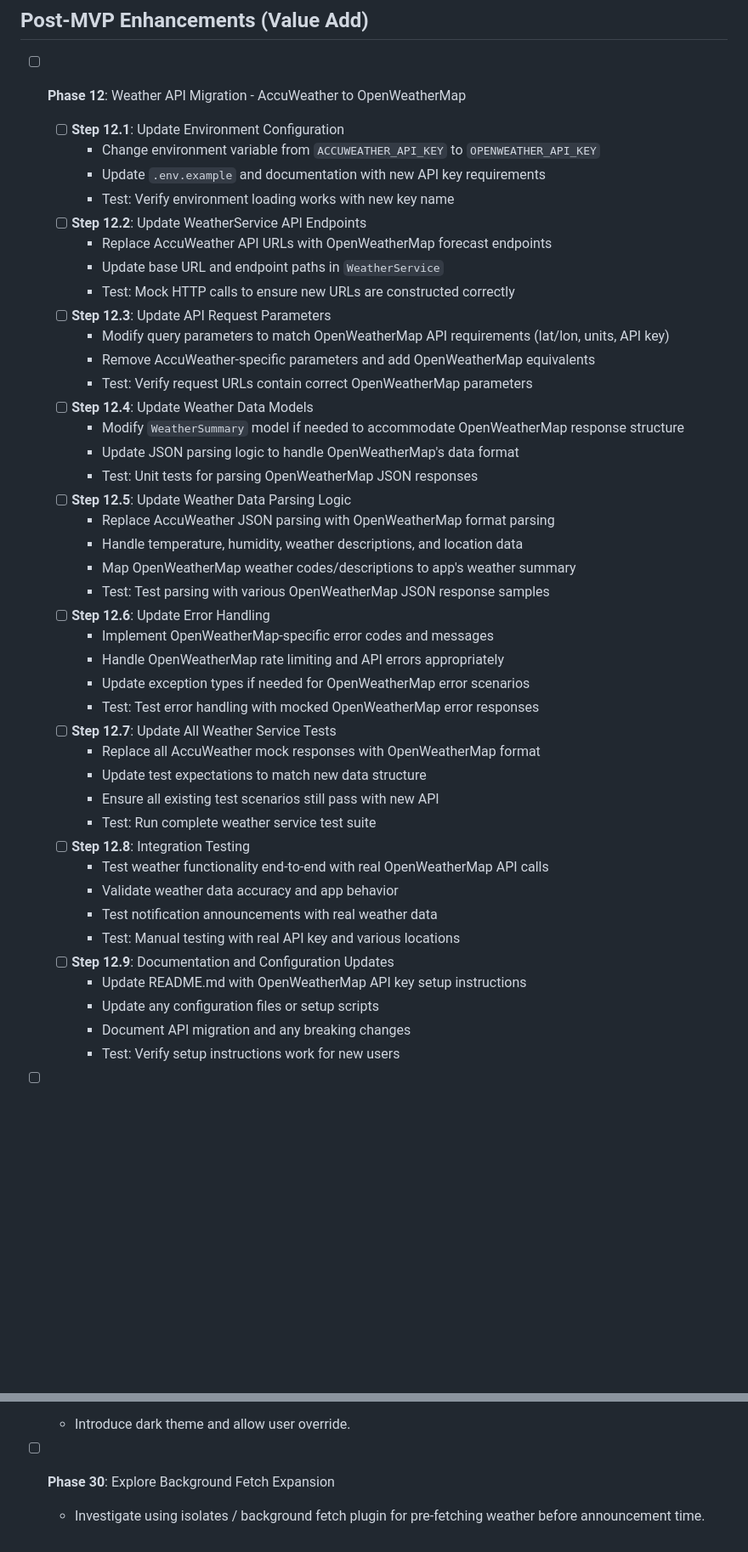
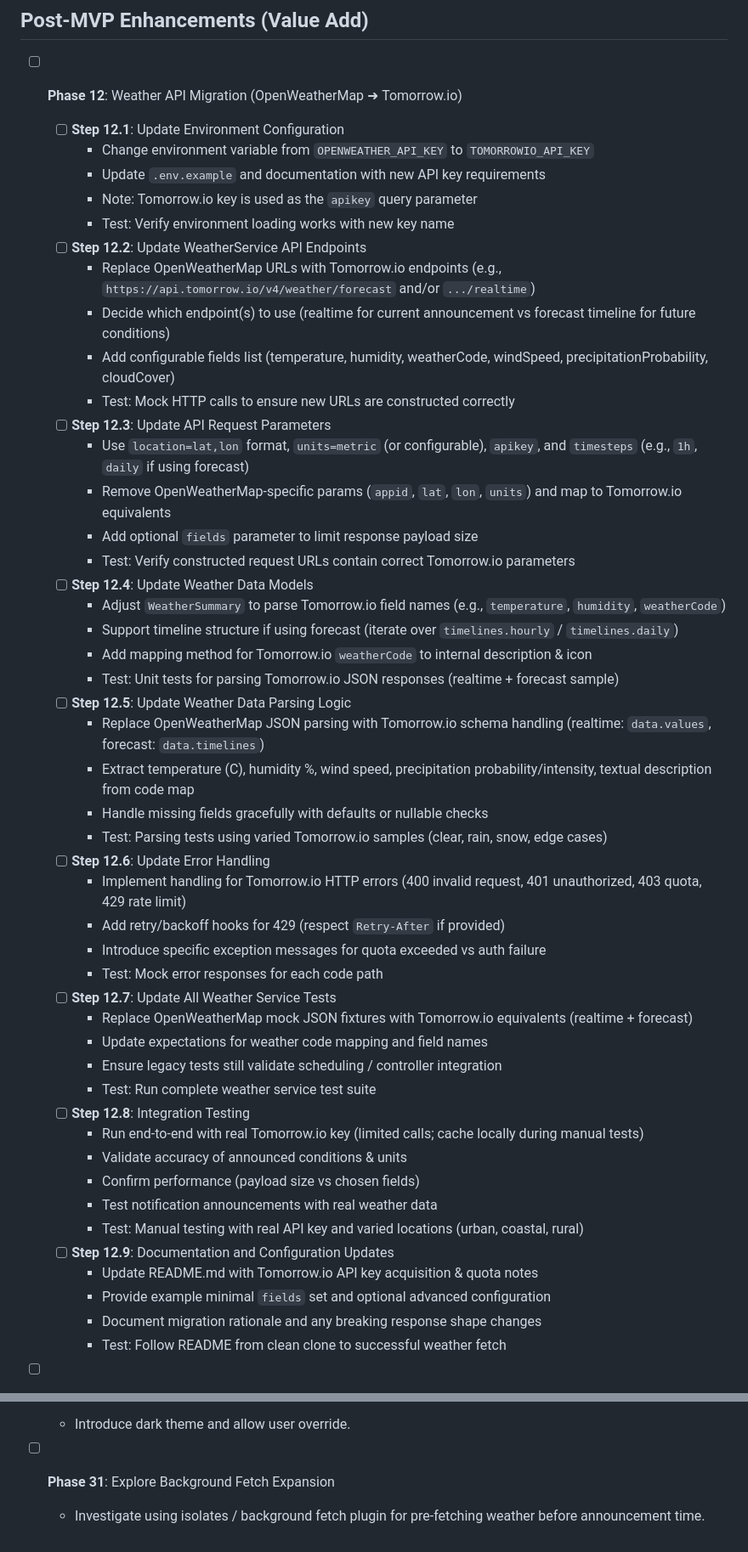
Before and after one commit to koorzenb/day_break, a Markdown page: PLAN.md, 2 parts joined by grey strips. Shown at 85% size. Rendered like a GitHub page; blank space fills up the shorter version.

Commit message:
docs: Updated PLAN.md

```diff
--- a/PLAN.md
+++ b/PLAN.md
@@ -4,46 +4,51 @@ This document outlines the development plan for the Day Break application, based
 
 ## Post-MVP Enhancements (Value Add)
 
-- [ ] **Phase 12**: Weather API Migration - AccuWeather to OpenWeatherMap
+- [ ] **Phase 12**: Weather API Migration (OpenWeatherMap ➜ Tomorrow.io)
   - [ ] **Step 12.1**: Update Environment Configuration
-    - Change environment variable from `ACCUWEATHER_API_KEY` to `OPENWEATHER_API_KEY`
+    - Change environment variable from `OPENWEATHER_API_KEY` to `TOMORROWIO_API_KEY`
     - Update `.env.example` and documentation with new API key requirements
+    - Note: Tomorrow.io key is used as the `apikey` query parameter
     - Test: Verify environment loading works with new key name
   - [ ] **Step 12.2**: Update WeatherService API Endpoints
-    - Replace AccuWeather API URLs with OpenWeatherMap forecast endpoints
-    - Update base URL and endpoint paths in `WeatherService`
+    - Replace OpenWeatherMap URLs with Tomorrow.io endpoints (e.g., `https://api.tomorrow.io/v4/weather/forecast` and/or `.../realtime`)
+    - Decide which endpoint(s) to use (realtime for current announcement vs forecast timeline for future conditions)
+    - Add configurable fields list (temperature, humidity, weatherCode, windSpeed, precipitationProbability, cloudCover)
     - Test: Mock HTTP calls to ensure new URLs are constructed correctly
   - [ ] **Step 12.3**: Update API Request Parameters
-    - Modify query parameters to match OpenWeatherMap API requirements (lat/lon, units, API key)
-    - Remove AccuWeather-specific parameters and add OpenWeatherMap equivalents
-    - Test: Verify request URLs contain correct OpenWeatherMap parameters
+    - Use `location=lat,lon` format, `units=metric` (or configurable), `apikey`, and `timesteps` (e.g., `1h`, `daily` if using forecast)
+    - Remove OpenWeatherMap-specific params (`appid`, `lat`, `lon`, `units`) and map to Tomorrow.io equivalents
+    - Add optional `fields` parameter to limit response payload size
+    - Test: Verify constructed request URLs contain correct Tomorrow.io parameters
   - [ ] **Step 12.4**: Update Weather Data Models
-    - Modify `WeatherSummary` model if needed to accommodate OpenWeatherMap response structure
-    - Update JSON parsing logic to handle OpenWeatherMap's data format
-    - Test: Unit tests for parsing OpenWeatherMap JSON responses
+    - Adjust `WeatherSummary` to parse Tomorrow.io field names (e.g., `temperature`, `humidity`, `weatherCode`)
+    - Support timeline structure if using forecast (iterate over `timelines.hourly` / `timelines.daily`)
+    - Add mapping method for Tomorrow.io `weatherCode` to internal description & icon
+    - Test: Unit tests for parsing Tomorrow.io JSON responses (realtime + forecast sample)
   - [ ] **Step 12.5**: Update Weather Data Parsing Logic
-    - Replace AccuWeather JSON parsing with OpenWeatherMap format parsing
-    - Handle temperature, humidity, weather descriptions, and location data
-    - Map OpenWeatherMap weather codes/descriptions to app's weather summary
-    - Test: Test parsing with various OpenWeatherMap JSON response samples
+    - Replace OpenWeatherMap JSON parsing with Tomorrow.io schema handling (realtime: `data.values`, forecast: `data.timelines`)
+    - Extract temperature (C), humidity %, wind speed, precipitation probability/intensity, textual description from code map
+    - Handle missing fields gracefully with defaults or nullable checks
+    - Test: Parsing tests using varied Tomorrow.io samples (clear, rain, snow, edge cases)
   - [ ] **Step 12.6**: Update Error Handling
-    - Implement OpenWeatherMap-specific error codes and messages
-    - Handle OpenWeatherMap rate limiting and API errors appropriately
-    - Update exception types if needed for OpenWeatherMap error scenarios
-    - Test: Test error handling with mocked OpenWeatherMap error responses
+    - Implement handling for Tomorrow.io HTTP errors (400 invalid request, 401 unauthorized, 403 quota, 429 rate limit)
+    - Add retry/backoff hooks for 429 (respect `Retry-After` if provided)
+    - Introduce specific exception messages for quota exceeded vs auth failure
+    - Test: Mock error responses for each code path
   - [ ] **Step 12.7**: Update All Weather Service Tests
-    - Replace all AccuWeather mock responses with OpenWeatherMap format
-    - Update test expectations to match new data structure
-    - Ensure all existing test scenarios still pass with new API
+    - Replace OpenWeatherMap mock JSON fixtures with Tomorrow.io equivalents (realtime + forecast)
+    - Update expectations for weather code mapping and field names
+    - Ensure legacy tests still validate scheduling / controller integration
     - Test: Run complete weather service test suite
   - [ ] **Step 12.8**: Integration Testing
-    - Test weather functionality end-to-end with real OpenWeatherMap API calls
-    - Validate weather data accuracy and app behavior
+    - Run end-to-end with real Tomorrow.io key (limited calls; cache locally during manual tests)
+    - Validate accuracy of announced conditions & units
+    - Confirm performance (payload size vs chosen fields)
     - Test notification announcements with real weather data
-    - Test: Manual testing with real API key and various locations
+    - Test: Manual testing with real API key and varied locations (urban, coastal, rural)
   - [ ] **Step 12.9**: Documentation and Configuration Updates
-    - Update README.md with OpenWeatherMap API key setup instructions
-    - Update any configuration files or setup scripts
-    - Document API migration and any breaking changes
-    - Test: Verify setup instructions work for new users
+    - Update README.md with Tomorrow.io API key acquisition & quota notes
+    - Provide example minimal `fields` set and optional advanced configuration
+    - Document migration rationale and any breaking response shape changes
+    - Test: Follow README from clean clone to successful weather fetch
 
@@ -118,4 +169,4 @@ This document outlines the development plan for the Day Break application, based
   - Introduce dark theme and allow user override.
 
-- [ ] **Phase 30**: Explore Background Fetch Expansion
+- [ ] **Phase 31**: Explore Background Fetch Expansion
   - Investigate using isolates / background fetch plugin for pre-fetching weather before announcement time.
```
Also changed, not shown: other parts of PLAN.md (+63 -17 lines).
